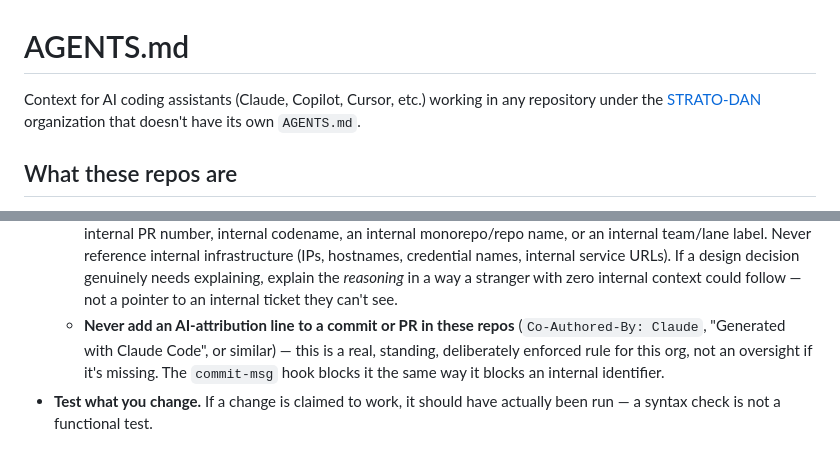
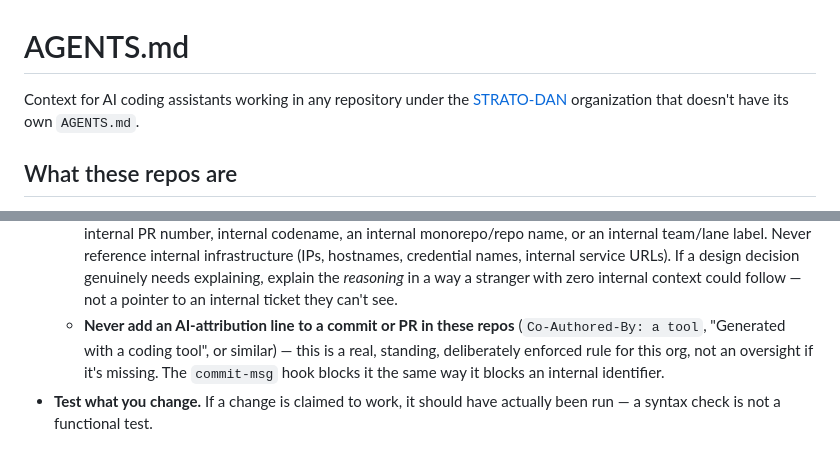
Before and after one commit to STRATO-DAN/dan-oss-mock, a Markdown page: AGENTS.md, 2 parts joined by grey strips. Drawn GitHub-style.

Commit message:
docs: make AGENTS.md vendor-neutral (drop specific tool names)

```diff
--- a/AGENTS.md
+++ b/AGENTS.md
@@ -1,6 +1,6 @@
 # AGENTS.md
 
-Context for AI coding assistants (Claude, Copilot, Cursor, etc.) working in any repository under
+Context for AI coding assistants working in any repository under
 the [STRATO-DAN](https://github.com/STRATO-DAN) organization that doesn't have its own `AGENTS.md`.
 
 ## What these repos are
@@ -37,7 +37,7 @@ build step, no framework, no shared codebase between tools.
     explain the *reasoning* in a way a stranger with zero internal context could follow — not a
     pointer to an internal ticket they can't see.
   - **Never add an AI-attribution line to a commit or PR in these repos** (`Co-Authored-By:
-    Claude`, "Generated with Claude Code", or similar) — this is a real, standing, deliberately
+    a tool`, "Generated with a coding tool", or similar) — this is a real, standing, deliberately
     enforced rule for this org, not an oversight if it's missing. The `commit-msg` hook blocks
     it the same way it blocks an internal identifier.
 - **Test what you change.** If a change is claimed to work, it should have actually been run —
```
